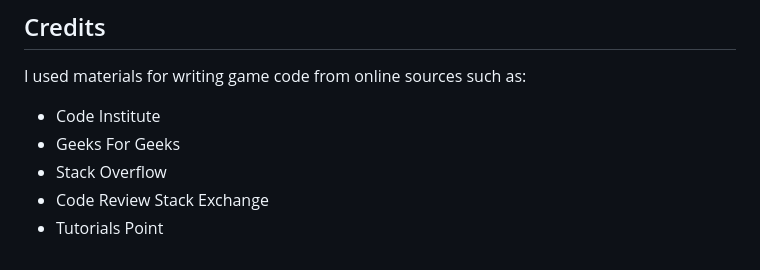
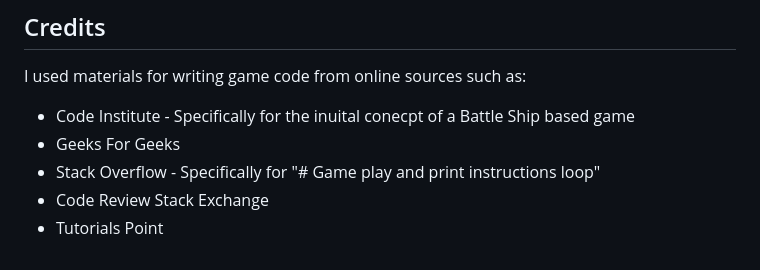
Before and after one commit to DavidKilty/ProjectSubmission3, a Markdown page: README.md, the part around the change. Rendered like a GitHub page.

```diff
--- a/README.md
+++ b/README.md
@@ -86,8 +86,8 @@ I used the manual testing methods for checking my code:
 ## Credits
 
 I used materials for writing game code from online sources such as:
-* Code Institute
+* Code Institute - Specifically for the inuital conecpt of a Battle Ship based game
 * Geeks For Geeks
-* Stack Overflow
+* Stack Overflow - Specifically for "# Game play and print instructions loop"
 * Code Review Stack Exchange
 * Tutorials Point
```
